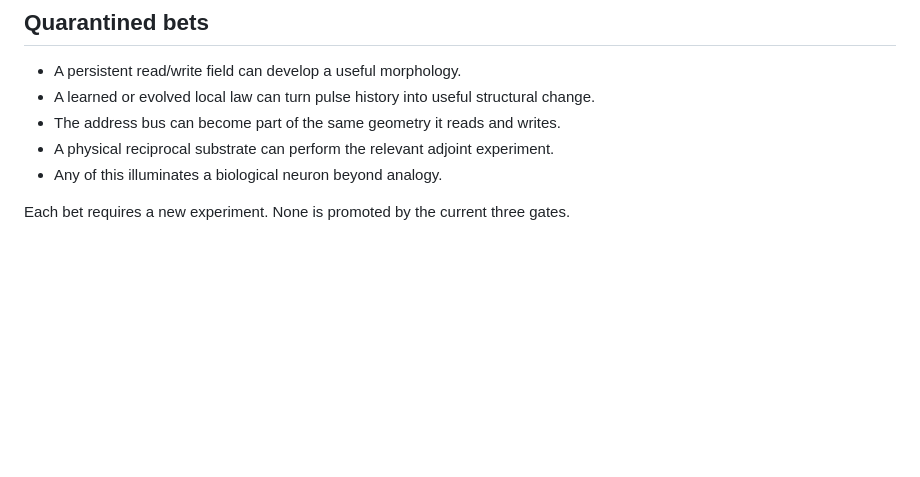
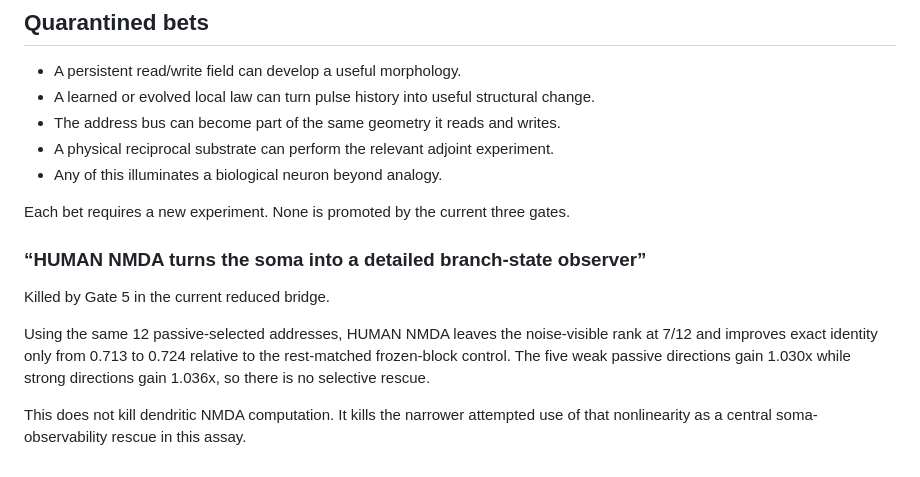
Before and after one commit to anttiluode/GeometricNeuronV24, a Markdown page: MORGUE.md, the part around the change. GitHub-like rendering; blank space fills up the shorter version.

Commit message:
Add Gate 5 failed bridge to morgue

```diff
--- a/MORGUE.md
+++ b/MORGUE.md
@@ -73,3 +73,17 @@ rank opening.
 - Any of this illuminates a biological neuron beyond analogy.
 
 Each bet requires a new experiment. None is promoted by the current three gates.
+
+
+### “HUMAN NMDA turns the soma into a detailed branch-state observer”
+
+Killed by Gate 5 in the current reduced bridge.
+
+Using the same 12 passive-selected addresses, HUMAN NMDA leaves the
+noise-visible rank at 7/12 and improves exact identity only from 0.713 to 0.724
+relative to the rest-matched frozen-block control. The five weak passive
+directions gain 1.030x while strong directions gain 1.036x, so there is no
+selective rescue.
+
+This does not kill dendritic NMDA computation. It kills the narrower attempted
+use of that nonlinearity as a central soma-observability rescue in this assay.
```
